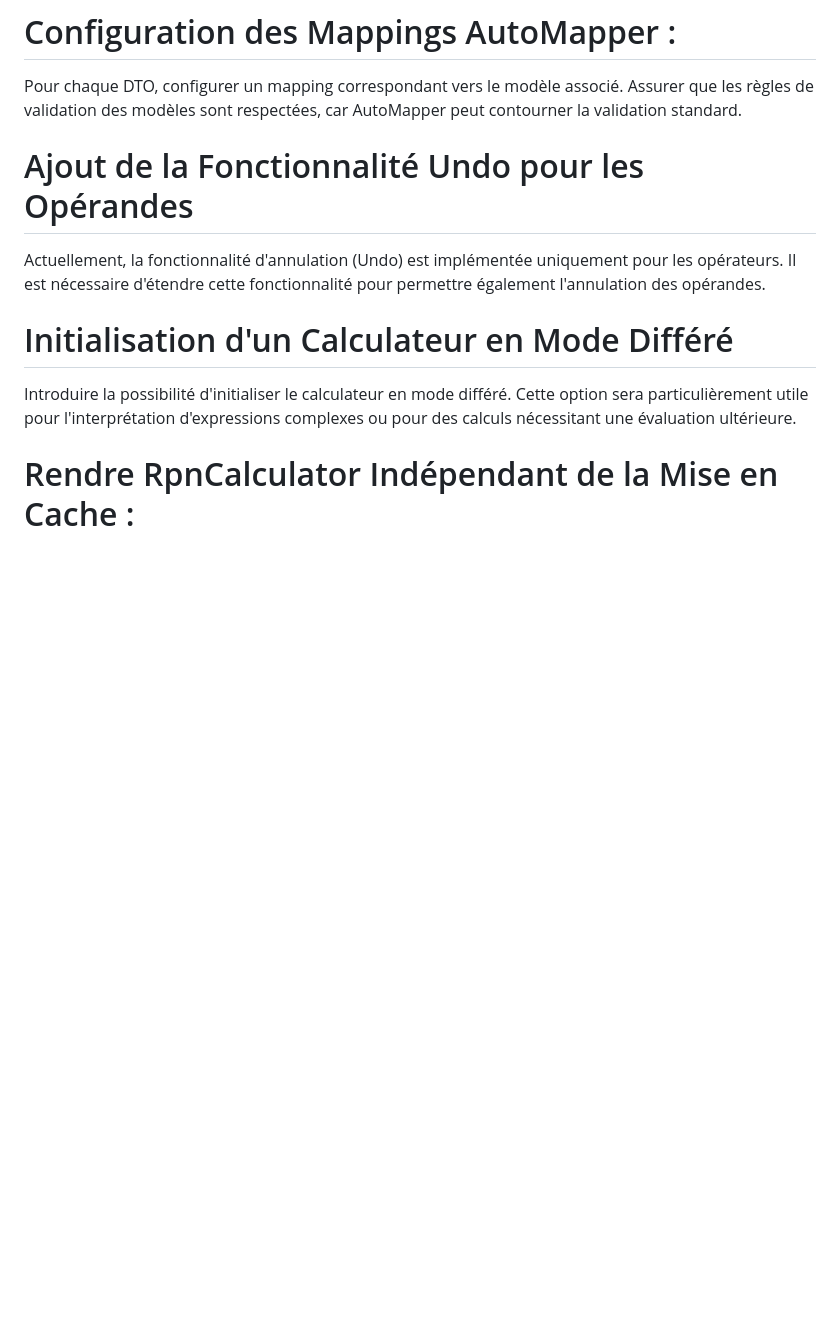
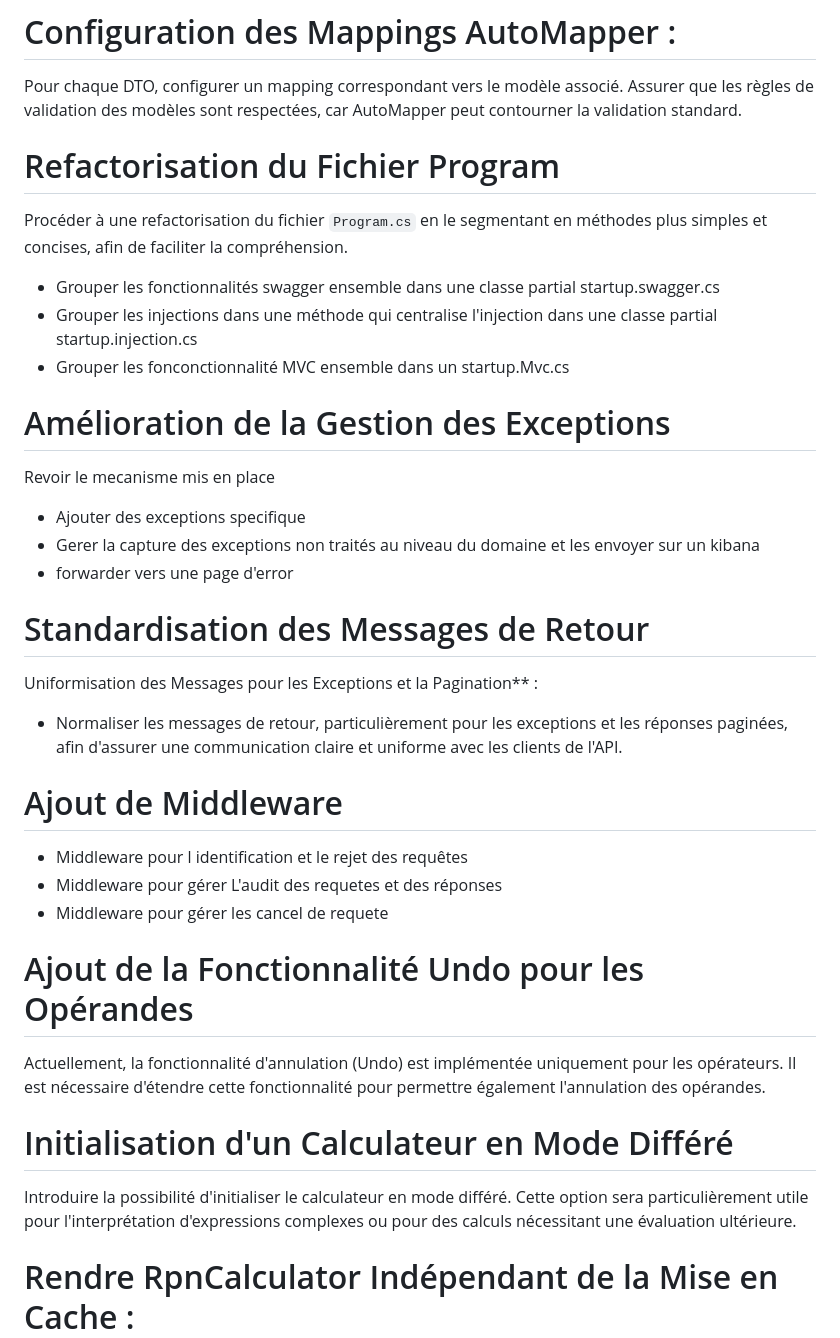
Before and after one commit to mahmoudhammouda/rpn, a Markdown page: ToDo.md, the part around the change. Drawn GitHub-style; blank space fills up the shorter version.

Commit message:
[RPN] Update ToDo.md

```diff
--- a/ToDo.md
+++ b/ToDo.md
@@ -13,6 +13,27 @@ Rendre les paramètres de configuration modifiables, avec des valeurs ajoutées
 
 # Configuration des Mappings AutoMapper :
 Pour chaque DTO, configurer un mapping correspondant vers le modèle associé. Assurer que les règles de validation des modèles sont respectées, car AutoMapper peut contourner la validation standard.
+
+# Refactorisation du Fichier Program
+  Procéder à une refactorisation du fichier `Program.cs` en le segmentant en méthodes plus simples et concises, afin de faciliter la compréhension.
+  * Grouper les fonctionnalités swagger ensemble dans une classe partial startup.swagger.cs
+  * Grouper les injections dans une méthode qui centralise l'injection dans une classe partial startup.injection.cs
+  * Grouper les fonconctionnalité MVC ensemble dans un startup.Mvc.cs
+
+# Amélioration de la Gestion des Exceptions
+  Revoir le mecanisme mis en place
+  * Ajouter des exceptions specifique
+  * Gerer la capture des exceptions non traités au niveau du domaine et les envoyer sur un kibana
+  * forwarder vers une page d'error
+
+# Standardisation des Messages de Retour
+  Uniformisation des Messages pour les Exceptions et la Pagination** :
+   * Normaliser les messages de retour, particulièrement pour les exceptions et les réponses paginées, afin d'assurer une communication claire et uniforme avec les clients de l'API.
+
+# Ajout de Middleware
+* Middleware pour l identification et le rejet des requêtes
+* Middleware pour gérer L'audit des requetes et des réponses
+* Middleware pour gérer les cancel de requete
 
 # Ajout de la Fonctionnalité Undo pour les Opérandes
 Actuellement, la fonctionnalité d'annulation (Undo) est implémentée uniquement pour les opérateurs. Il est nécessaire d'étendre cette fonctionnalité pour permettre également l'annulation des opérandes.
```
